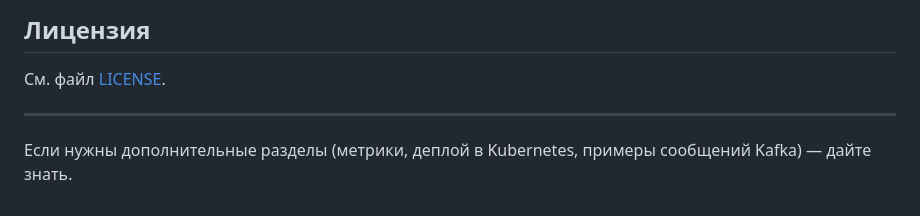
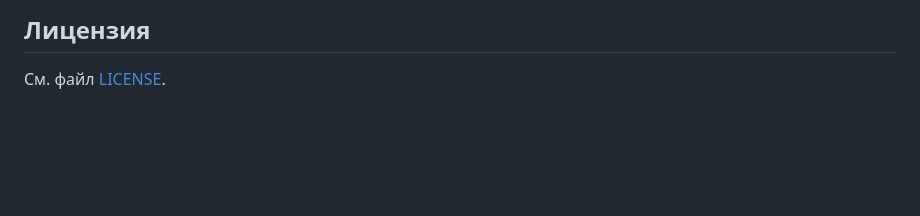
Before and after one commit to DblMOKRQ/L0, a Markdown page: README.md, the part around the change. Drawn GitHub-style; blank space fills up the shorter version.

```diff
--- a/README.md
+++ b/README.md
@@ -184,7 +184,3 @@ go test ./internal/service -run TestOrderService
 ## Лицензия
 
 См. файл [LICENSE](LICENSE).
-
----
-
-Если нужны дополнительные разделы (метрики, деплой в Kubernetes, примеры сообщений Kafka) — дайте знать.
```
